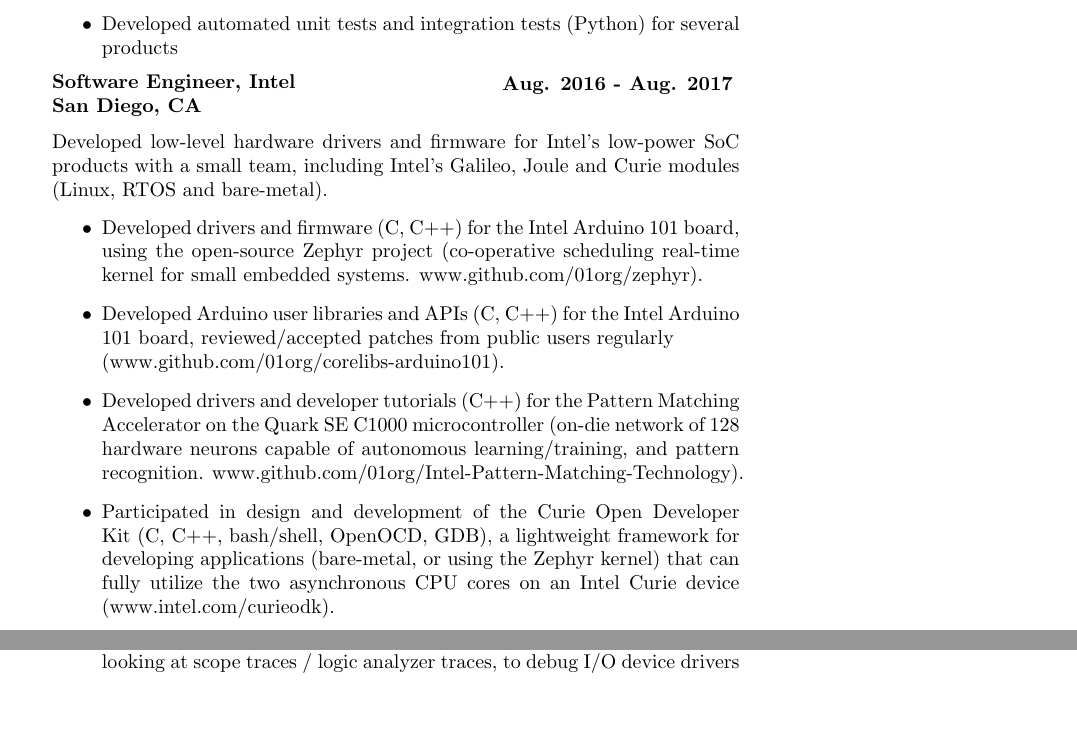
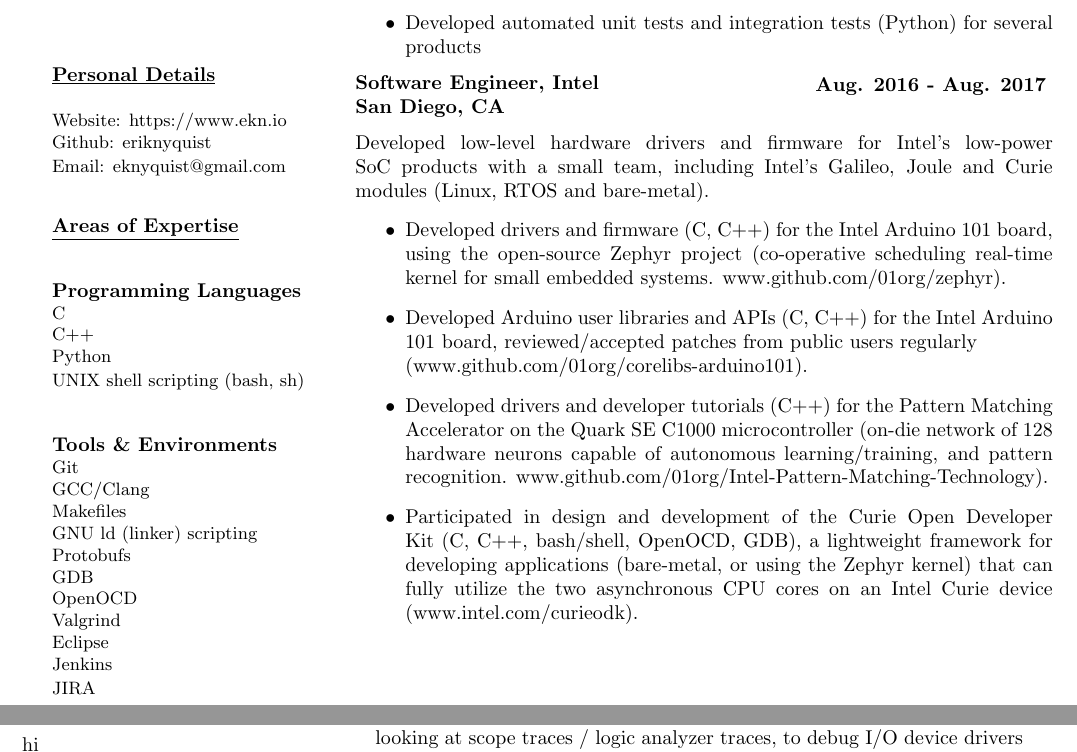
Before and after one commit to eriknyquist/resume, a LaTeX CV (erik_nyquist_cv.tex): two parts of pages 1 and 2 of 2, joined at a grey line, cut so that both start at the same text, the shorter picture padded with empty space. Compiled offline with pdfLaTeX.

Commit message:
Start adding sidebar

```diff
--- a/erik_nyquist_cv.tex
+++ b/erik_nyquist_cv.tex
@@ -16,3 +18,62 @@
+\hspace*{-\parindent}%
+\begin{minipage}[t]{15em}
+\section*{}
+{\underline{\textbf{Personal Details}}}
+\break
+
+{\small Website: https://www.ekn.io
+
+Github: eriknyquist
+
+Email: eknyquist@gmail.com}
+
+\section*{}
+{\underline{\textbf{Areas of Expertise}}}
+\subsection*{}
+{\textbf{Programming Languages}}
+
+{\small C
+
+C++
+
+Python
+
+UNIX shell scripting (bash, sh)}
+
+\subsection*{}
+{\textbf{Tools \& Environments}}
+
+{\small Git
+
+GCC/Clang
+
+Makefiles
+
+GNU ld (linker) scripting
+
+Protobufs
+
+GDB
+
+OpenOCD
+
+Valgrind
+
+Eclipse
+
+Jenkins
+
+JIRA}
+
+\end{minipage}
+%
+% Start of main section (page 1)
+%
+\begin{minipage}{35em}
+%
+% Document title
+%
+{\Huge \bfseries Erik Nyquist}
 \section*{}
 
 An enthusiastic and skillful software engineer, with a comprehensive knowledge of
@@ -82,8 +143,15 @@
           (bare-metal, or using the Zephyr kernel) that can fully utilize the two asynchronous
           CPU cores on an Intel Curie device (www.intel.com/curieodk).
 \end{itemize}
-
+\end{minipage}
+%
+% Start of main section (page 2)
+%
 \hspace*{-\parindent}%
+\begin{minipage}{15em}
+    hi
+\end{minipage}
+\begin{minipage}{35em}
 \begin{minipage}{20em}
 {\bfseries SoC Software Engineer, Intel \\
 San Diego, CA}
```
Also changed, not shown: erik_nyquist_cv.tex (7 more changed lines).
